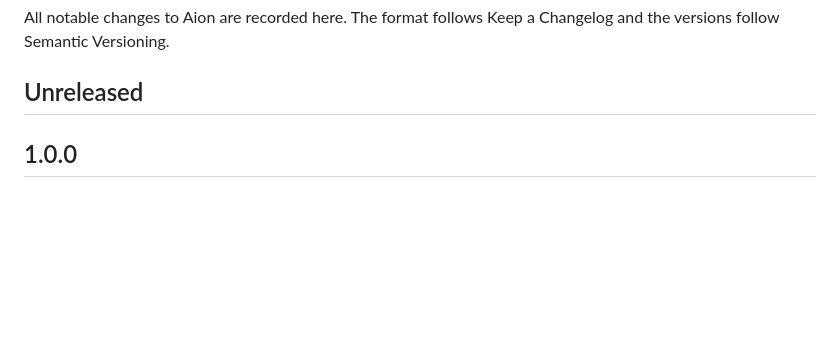
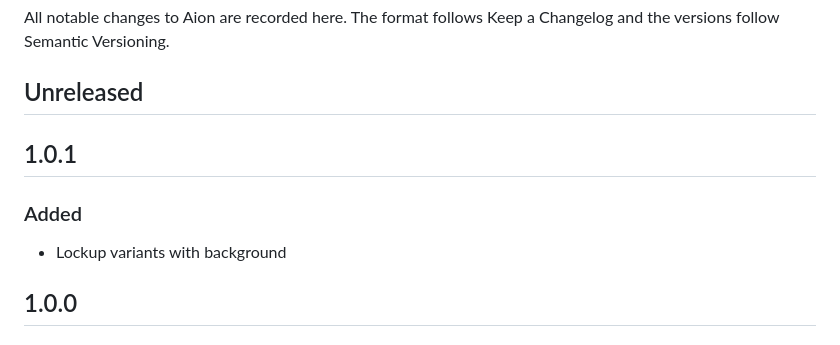
Before and after one commit to sltsh/aion, a Markdown page: CHANGELOG.md, the part around the change. GitHub-like rendering; blank space fills up the shorter version.

Commit message:
Update Changelog

```diff
--- a/CHANGELOG.md
+++ b/CHANGELOG.md
@@ -4,6 +4,12 @@ All notable changes to Aion are recorded here. The format follows Keep a Changel
 the versions follow Semantic Versioning.
 
 ## Unreleased
+
+## 1.0.1
+
+### Added
+
+- Lockup variants with background
 
 ## 1.0.0
 
```
